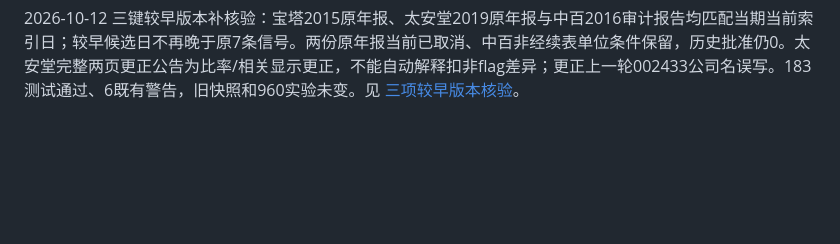
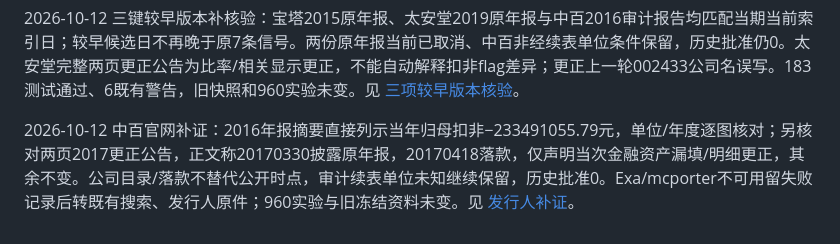
Before and after one commit to gh123678/computational-finance, a Markdown page: docs/strategy-completion-roadmap.md, the part around the change. Rendered like a GitHub page; blank space fills up the shorter version.

Commit message:
Corroborate Zhongbai deduction field and correction scope from issuer PDFs

```diff
--- a/docs/strategy-completion-roadmap.md
+++ b/docs/strategy-completion-roadmap.md
@@ -38,3 +38,6 @@
 
 
 2026-10-12 三键较早版本补核验：宝塔2015原年报、太安堂2019原年报与中百2016审计报告均匹配当期当前索引日；较早候选日不再晚于原7条信号。两份原年报当前已取消、中百非经续表单位条件保留，历史批准仍0。太安堂完整两页更正公告为比率/相关显示更正，不能自动解释扣非flag差异；更正上一轮002433公司名误写。183测试通过、6既有警告，旧快照和960实验未变。见 [三项较早版本核验](2026-10-12-three-original-version-followup.md)。
+
+
+2026-10-12 中百官网补证：2016年报摘要直接列示当年归母扣非−233491055.79元，单位/年度逐图核对；另核对两页2017更正公告，正文称20170330披露原年报，20170418落款，仅声明当次金融资产漏填/明细更正，其余不变。公司目录/落款不替代公开时点，审计续表单位未知继续保留，历史批准0。Exa/mcporter不可用留失败记录后转既有搜索、发行人原件；960实验与旧冻结资料未变。见 [发行人补证](2026-10-12-zhongbai-issuer-content-followup.md)。
```
Also changed, not shown: docs/2026-10-12-zhongbai-issuer-content-followup.md (added, +23 -0 lines), docs/research-progress.md (+2 -0 lines).
